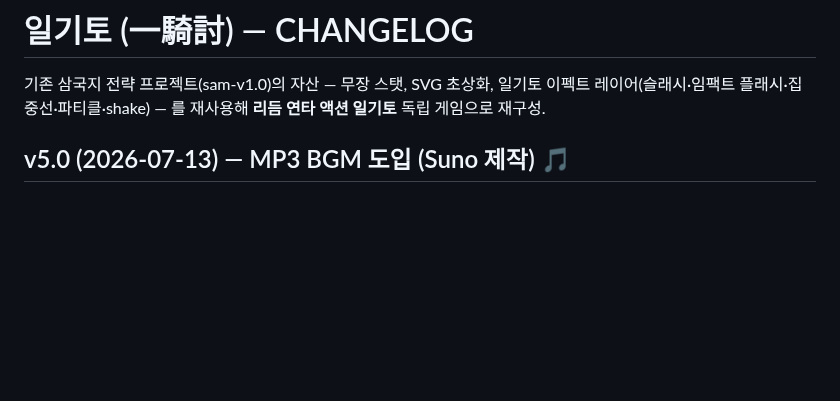
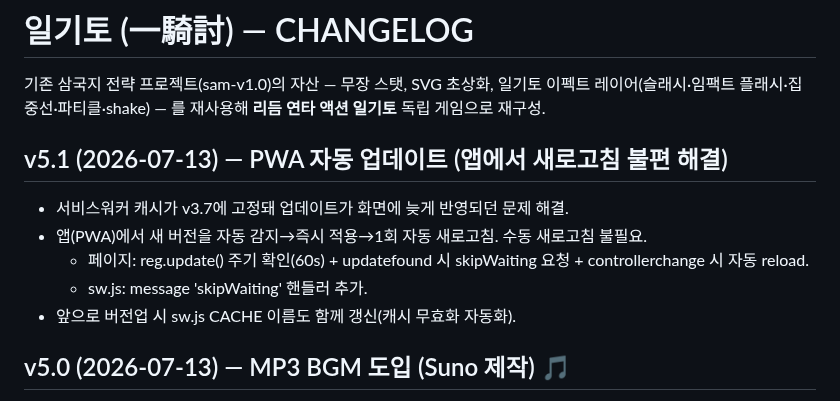
Before and after one commit to aaronkyung-a11y/musou, a Markdown page: CHANGELOG.md, the part around the change. GitHub-like rendering; blank space fills up the shorter version.

Commit message:
docs: v5.1

```diff
--- a/CHANGELOG.md
+++ b/CHANGELOG.md
@@ -1,6 +1,13 @@
 # 일기토 (一騎討) — CHANGELOG
 
 기존 삼국지 전략 프로젝트(sam-v1.0)의 자산 — 무장 스탯, SVG 초상화, 일기토 이펙트 레이어(슬래시·임팩트 플래시·집중선·파티클·shake) — 를 재사용해 **리듬 연타 액션 일기토** 독립 게임으로 재구성.
+
+## v5.1 (2026-07-13) — PWA 자동 업데이트 (앱에서 새로고침 불편 해결)
+- 서비스워커 캐시가 v3.7에 고정돼 업데이트가 화면에 늦게 반영되던 문제 해결.
+- 앱(PWA)에서 새 버전을 자동 감지→즉시 적용→1회 자동 새로고침. 수동 새로고침 불필요.
+  - 페이지: reg.update() 주기 확인(60s) + updatefound 시 skipWaiting 요청 + controllerchange 시 자동 reload.
+  - sw.js: message 'skipWaiting' 핸들러 추가.
+- 앞으로 버전업 시 sw.js CACHE 이름도 함께 갱신(캐시 무효화 자동화).
 
 ## v5.0 (2026-07-13) — MP3 BGM 도입 (Suno 제작) 🎵
 - 절차적 Web Audio BGM을 Suno 제작 MP3 4곡으로 교체(하이브리드 오케스트라 락, 박진감 중심).
```
